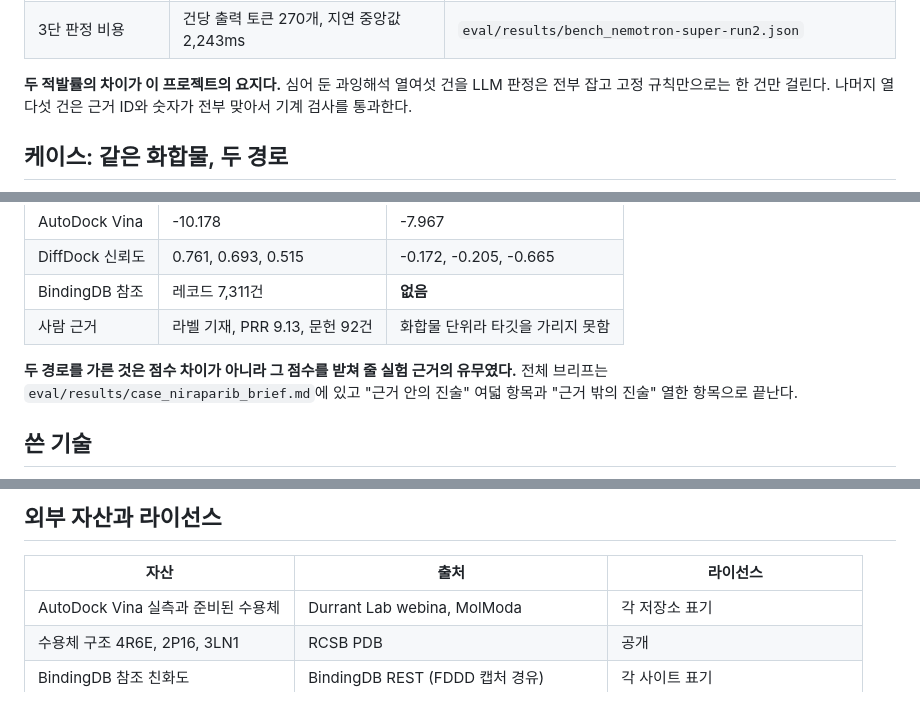
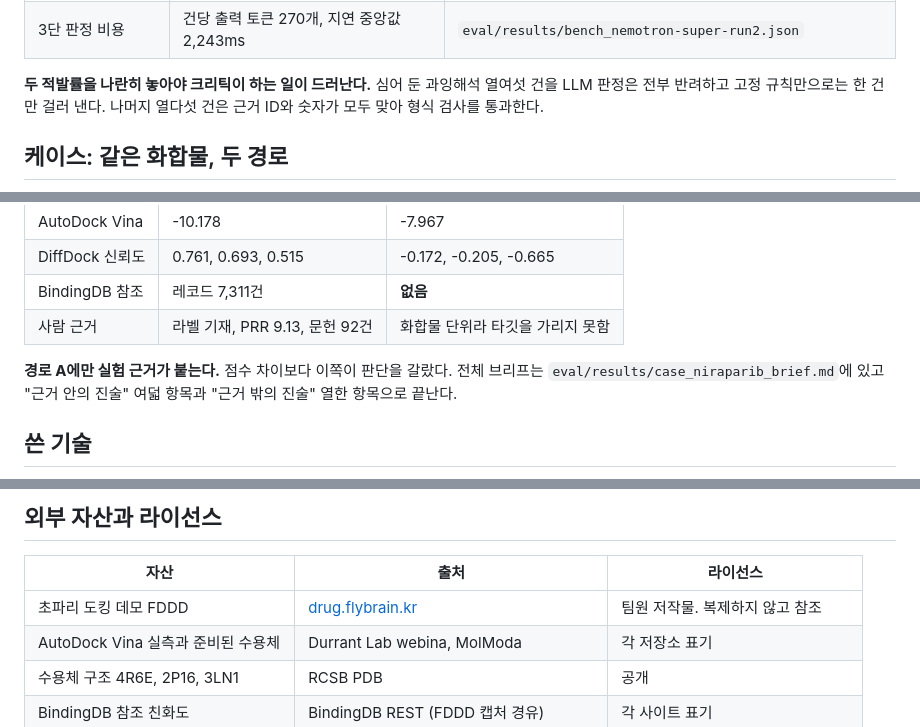
Before and after one commit to kakyungkim/korea-agentic-hackathon-2026, a Markdown page: README.md, 3 parts joined by grey strips. GitHub-like rendering.

```diff
--- a/README.md
+++ b/README.md
@@ -52,9 +54,9 @@ LLM 에이전트를 이런 도구에 붙이면 그 선을 자주 넘는다. **
 | 샌드박스 스모크 | 18건 통과 | `eval/results/openshell_smoke_flydock.txt` |
 | 3단 판정 비용 | 건당 출력 토큰 270개, 지연 중앙값 2,243ms | `eval/results/bench_nemotron-super-run2.json` |
 
-**두 적발률의 차이가 이 프로젝트의 요지다.** 심어 둔 과잉해석 열여섯 건을 LLM 판정은 전부
-잡고 고정 규칙만으로는 한 건만 걸린다. 나머지 열다섯 건은 근거 ID와 숫자가 전부 맞아서
-기계 검사를 통과한다.
+**두 적발률을 나란히 놓아야 크리틱이 하는 일이 드러난다.** 심어 둔 과잉해석 열여섯 건을
+LLM 판정은 전부 반려하고 고정 규칙만으로는 한 건만 걸러 낸다. 나머지 열다섯 건은 근거 ID와
+숫자가 모두 맞아 형식 검사를 통과한다.
 
 ## 케이스: 같은 화합물, 두 경로
 
@@ -69,7 +71,7 @@ LLM 에이전트를 이런 도구에 붙이면 그 선을 자주 넘는다. **
 | BindingDB 참조 | 레코드 7,311건 | **없음** |
 | 사람 근거 | 라벨 기재, PRR 9.13, 문헌 92건 | 화합물 단위라 타깃을 가리지 못함 |
 
-**두 경로를 가른 것은 점수 차이가 아니라 그 점수를 받쳐 줄 실험 근거의 유무였다.**
+**경로 A에만 실험 근거가 붙는다.** 점수 차이보다 이쪽이 판단을 갈랐다.
 전체 브리프는 `eval/results/case_niraparib_brief.md`에 있고 "근거 안의 진술" 여덟 항목과
 "근거 밖의 진술" 열한 항목으로 끝난다.
 
@@ -170,6 +168,7 @@ v0도 생성 코드의 불일치율과 검증 커버리지를 직접 재서 남
 
 | 자산 | 출처 | 라이선스 |
 |---|---|---|
+| 초파리 도킹 데모 FDDD | [drug.flybrain.kr](https://drug.flybrain.kr) | 팀원 저작물. 복제하지 않고 참조 |
 | AutoDock Vina 실측과 준비된 수용체 | Durrant Lab webina, MolModa | 각 저장소 표기 |
 | 수용체 구조 4R6E, 2P16, 3LN1 | RCSB PDB | 공개 |
 | BindingDB 참조 친화도 | BindingDB REST (FDDD 캡처 경유) | 각 사이트 표기 |
```
Also changed, not shown: other parts of README.md (+16 -18 lines), docs/SESSION-2026-09-26.md (+62 -0 lines).
